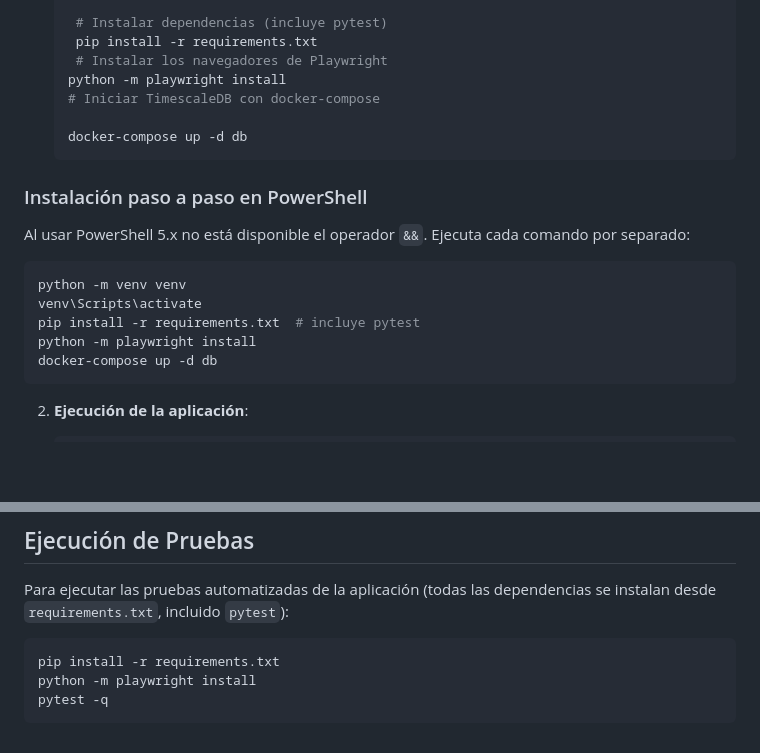
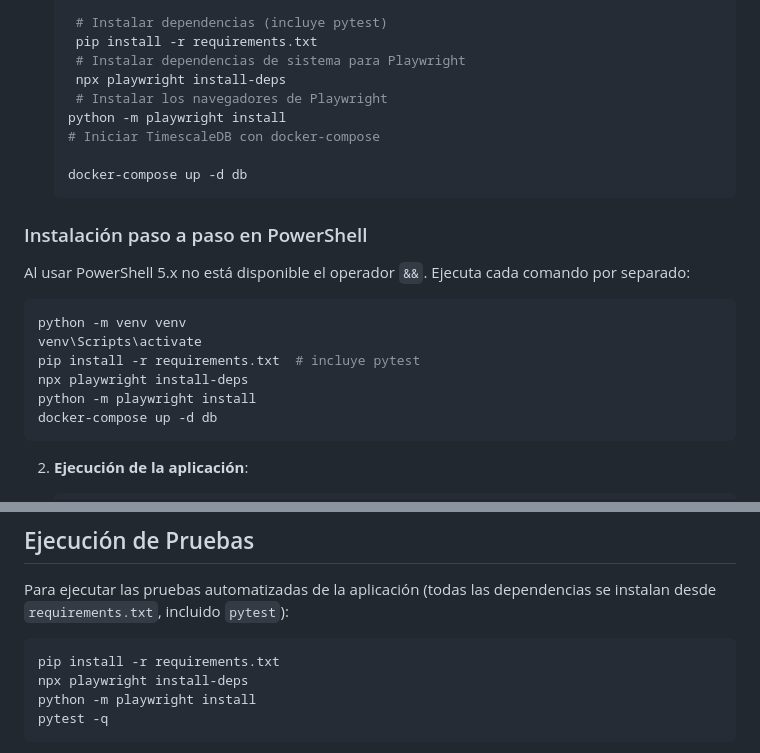
Before and after one commit to alcaicey/Automatizacion, a Markdown page: README.md, 2 parts joined by grey strips. Drawn GitHub-style; blank space fills up the shorter version.

Commit message:
docs: add playwright install-deps step

````diff
--- a/README.md
+++ b/README.md
@@ -119,6 +119,8 @@ Antes de ejecutar la aplicación se deben definir las siguientes variables de en
 
     # Instalar dependencias (incluye pytest)
     pip install -r requirements.txt
+    # Instalar dependencias de sistema para Playwright
+    npx playwright install-deps
     # Instalar los navegadores de Playwright
    python -m playwright install
    # Iniciar TimescaleDB con docker-compose
@@ -134,6 +136,7 @@ Al usar PowerShell 5.x no está disponible el operador `&&`. Ejecuta cada comand
 python -m venv venv
 venv\Scripts\activate
 pip install -r requirements.txt  # incluye pytest
+npx playwright install-deps
 python -m playwright install
 docker-compose up -d db
 ```
@@ -230,6 +233,7 @@ Para ejecutar las pruebas automatizadas de la aplicación (todas las dependencia
 
 ```bash
 pip install -r requirements.txt
+npx playwright install-deps
 python -m playwright install
 pytest -q
 ```
````
